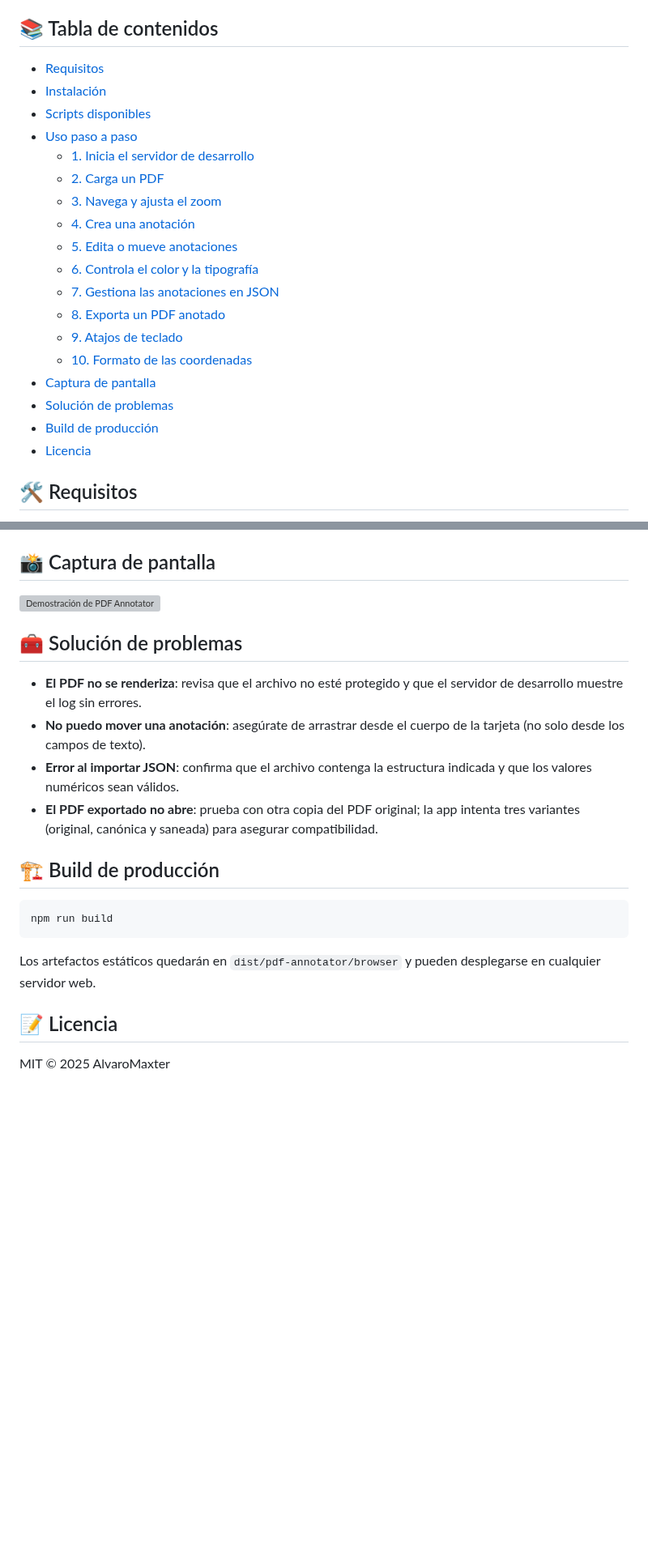
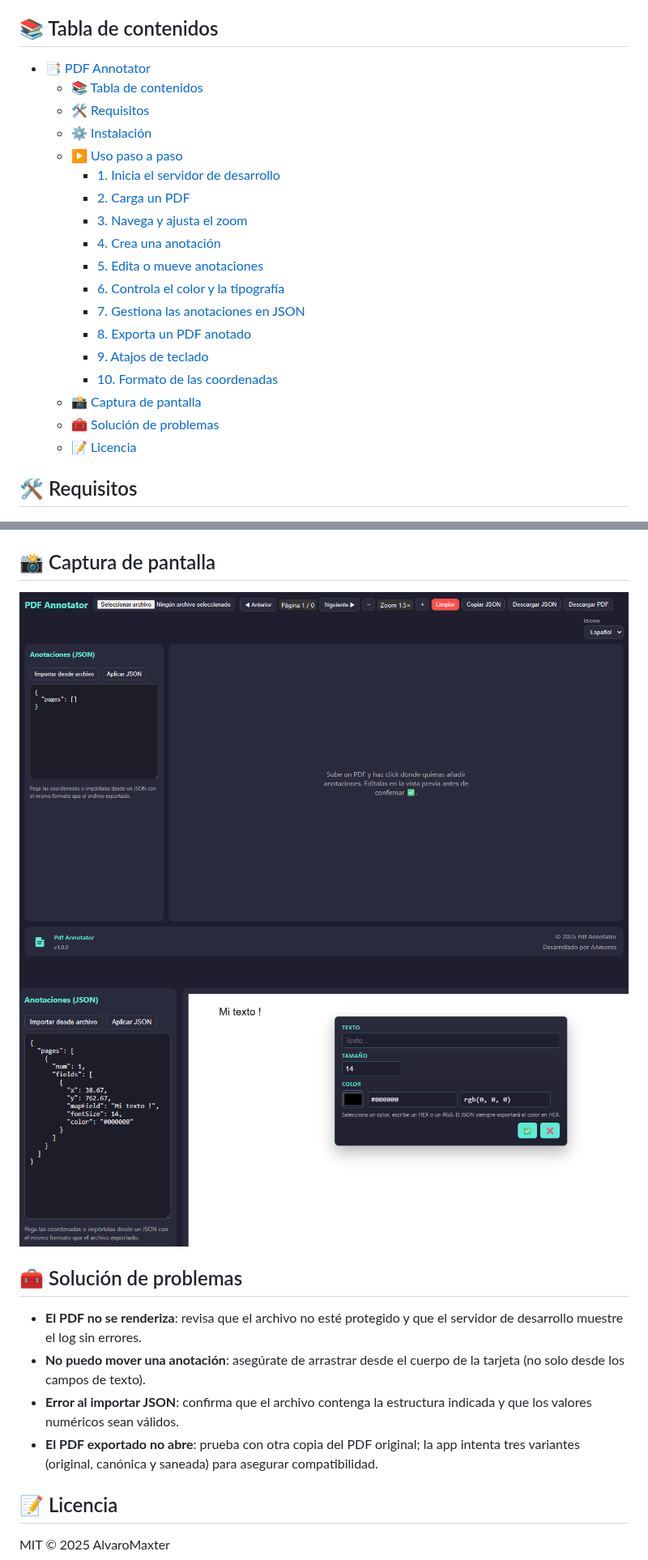
Before and after one commit to ElMaxter99/pdf-annotator, a Markdown page: README.md, 2 parts joined by grey strips. Shown at 81% size. Rendered like a GitHub page; pictures changed too: screenshots/example_use.png (added), screenshots/main.png (added); blank space fills up the shorter version; grey boxes are pictures that could not be loaded.

Commit message:
docs: update README and add example screenshots

````diff
--- a/README.md
+++ b/README.md
@@ -3,24 +3,24 @@
 Aplicación web en **Angular 20** para preparar anotaciones sobre PDFs sin modificar el documento original. Permite cargar archivos, obtener coordenadas exactas, ajustar estilos visuales y exportar los resultados como JSON o como un PDF renderizado con las marcas.
 
 ## 📚 Tabla de contenidos
-- [Requisitos](#-requisitos)
-- [Instalación](#-instalación)
-- [Scripts disponibles](#-scripts-disponibles)
-- [Uso paso a paso](#-uso-paso-a-paso)
-  - [1. Inicia el servidor de desarrollo](#1-inicia-el-servidor-de-desarrollo)
-  - [2. Carga un PDF](#2-carga-un-pdf)
-  - [3. Navega y ajusta el zoom](#3-navega-y-ajusta-el-zoom)
-  - [4. Crea una anotación](#4-crea-una-anotación)
-  - [5. Edita o mueve anotaciones](#5-edita-o-mueve-anotaciones)
-  - [6. Controla el color y la tipografía](#6-controla-el-color-y-la-tipografía)
-  - [7. Gestiona las anotaciones en JSON](#7-gestiona-las-anotaciones-en-json)
-  - [8. Exporta un PDF anotado](#8-exporta-un-pdf-anotado)
-  - [9. Atajos de teclado](#9-atajos-de-teclado)
-  - [10. Formato de las coordenadas](#10-formato-de-las-coordenadas)
-- [Captura de pantalla](#-captura-de-pantalla)
-- [Solución de problemas](#-solución-de-problemas)
-- [Build de producción](#-build-de-producción)
-- [Licencia](#-licencia)
+- [📑 PDF Annotator](#-pdf-annotator)
+  - [📚 Tabla de contenidos](#-tabla-de-contenidos)
+  - [🛠 Requisitos](#-requisitos)
+  - [⚙ Instalación](#-instalación)
+  - [▶ Uso paso a paso](#-uso-paso-a-paso)
+    - [1. Inicia el servidor de desarrollo](#1-inicia-el-servidor-de-desarrollo)
+    - [2. Carga un PDF](#2-carga-un-pdf)
+    - [3. Navega y ajusta el zoom](#3-navega-y-ajusta-el-zoom)
+    - [4. Crea una anotación](#4-crea-una-anotación)
+    - [5. Edita o mueve anotaciones](#5-edita-o-mueve-anotaciones)
+    - [6. Controla el color y la tipografía](#6-controla-el-color-y-la-tipografía)
+    - [7. Gestiona las anotaciones en JSON](#7-gestiona-las-anotaciones-en-json)
+    - [8. Exporta un PDF anotado](#8-exporta-un-pdf-anotado)
+    - [9. Atajos de teclado](#9-atajos-de-teclado)
+    - [10. Formato de las coordenadas](#10-formato-de-las-coordenadas)
+  - [📸 Captura de pantalla](#-captura-de-pantalla)
+  - [🧰 Solución de problemas](#-solución-de-problemas)
+  - [📝 Licencia](#-licencia)
 
 ## 🛠 Requisitos
 - Node.js **v22.12.0** (o compatible con Angular 20).
@@ -115,7 +107,8 @@ Cada anotación se almacena como:
 - `color` acepta hexadecimales (`#RRGGBB`).
 
 ## 📸 Captura de pantalla
-![Demostración de PDF Annotator](browser:/invocations/thbhafwe/artifacts/artifacts/pdf-annotator-demo.png)
+![Vista principal](./screenshots/main.png)
+![Ejemplo de uso](./screenshots/example_use.png)
 
 ## 🧰 Solución de problemas
 - **El PDF no se renderiza**: revisa que el archivo no esté protegido y que el servidor de desarrollo muestre el log sin errores.
@@ -123,11 +116,5 @@ Cada anotación se almacena como:
 - **Error al importar JSON**: confirma que el archivo contenga la estructura indicada y que los valores numéricos sean válidos.
 - **El PDF exportado no abre**: prueba con otra copia del PDF original; la app intenta tres variantes (original, canónica y saneada) para asegurar compatibilidad.
 
-## 🏗 Build de producción
-```bash
-npm run build
-```
-Los artefactos estáticos quedarán en `dist/pdf-annotator/browser` y pueden desplegarse en cualquier servidor web.
-
 ## 📝 Licencia
 MIT © 2025 AlvaroMaxter
````
Also changed, not shown: other parts of README.md (+0 -8 lines).
